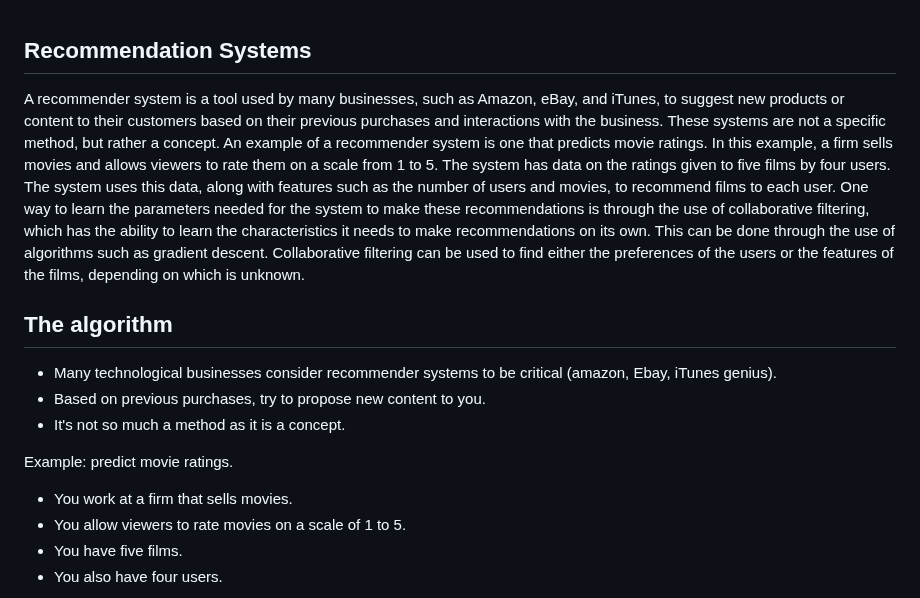
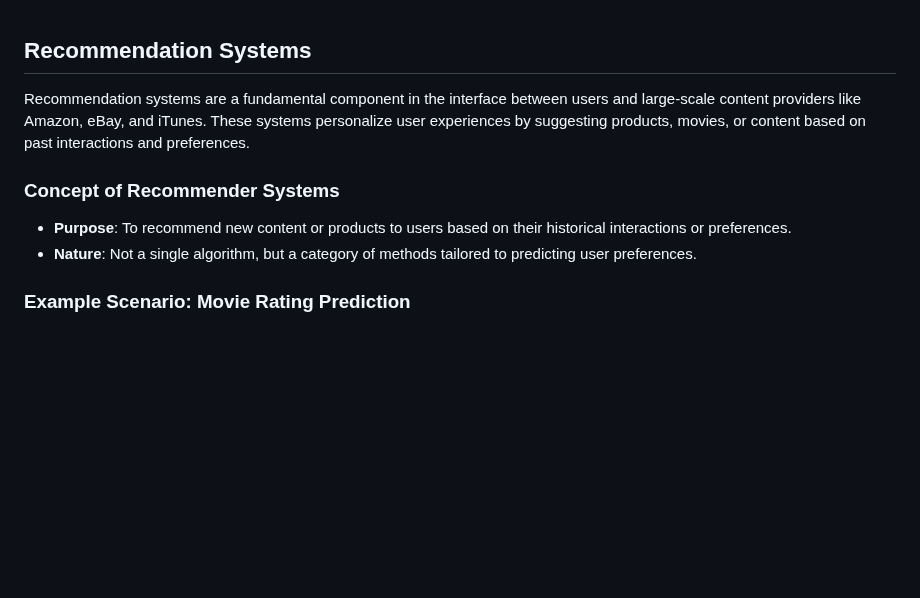
Before and after one commit to djeada/Stanford-Machine-Learning, a Markdown page: slides/week_16_recommendation_systems.md, the part around one of its changes. GitHub-like rendering; blank space fills up the shorter version.

```diff
--- a/slides/week_16_recommendation_systems.md
+++ b/slides/week_16_recommendation_systems.md
@@ -1,16 +1,11 @@
 ## Recommendation Systems
 
-A recommender system is a tool used by many businesses, such as Amazon, eBay, and iTunes, to suggest new products or content to their customers based on their previous purchases and interactions with the business. These systems are not a specific method, but rather a concept. An example of a recommender system is one that predicts movie ratings. In this example, a firm sells movies and allows viewers to rate them on a scale from 1 to 5. The system has data on the ratings given to five films by four users. The system uses this data, along with features such as the number of users and movies, to recommend films to each user. One way to learn the parameters needed for the system to make these recommendations is through the use of collaborative filtering, which has the ability to learn the characteristics it needs to make recommendations on its own. This can be done through the use of algorithms such as gradient descent. Collaborative filtering can be used to find either the preferences of the users or the features of the films, depending on which is unknown.
+Recommendation systems are a fundamental component in the interface between users and large-scale content providers like Amazon, eBay, and iTunes. These systems personalize user experiences by suggesting products, movies, or content based on past interactions and preferences.
 
-## The algorithm
-* Many technological businesses consider recommender systems to be critical (amazon, Ebay, iTunes genius).
-* Based on previous purchases, try to propose new content to you.
-* It's not so much a method as it is a concept.
+### Concept of Recommender Systems
 
-Example: predict movie ratings.
+- **Purpose**: To recommend new content or products to users based on their historical interactions or preferences.
+- **Nature**: Not a single algorithm, but a category of methods tailored to predicting user preferences.
 
-* You work at a firm that sells movies.
-* You allow viewers to rate movies on a scale of 1 to 5.
-* You have five films.
-* You also have four users.
+### Example Scenario: Movie Rating Prediction
 
```
Also changed, not shown: other parts of slides/week_16_recommendation_systems.md (+138 -116 lines).
